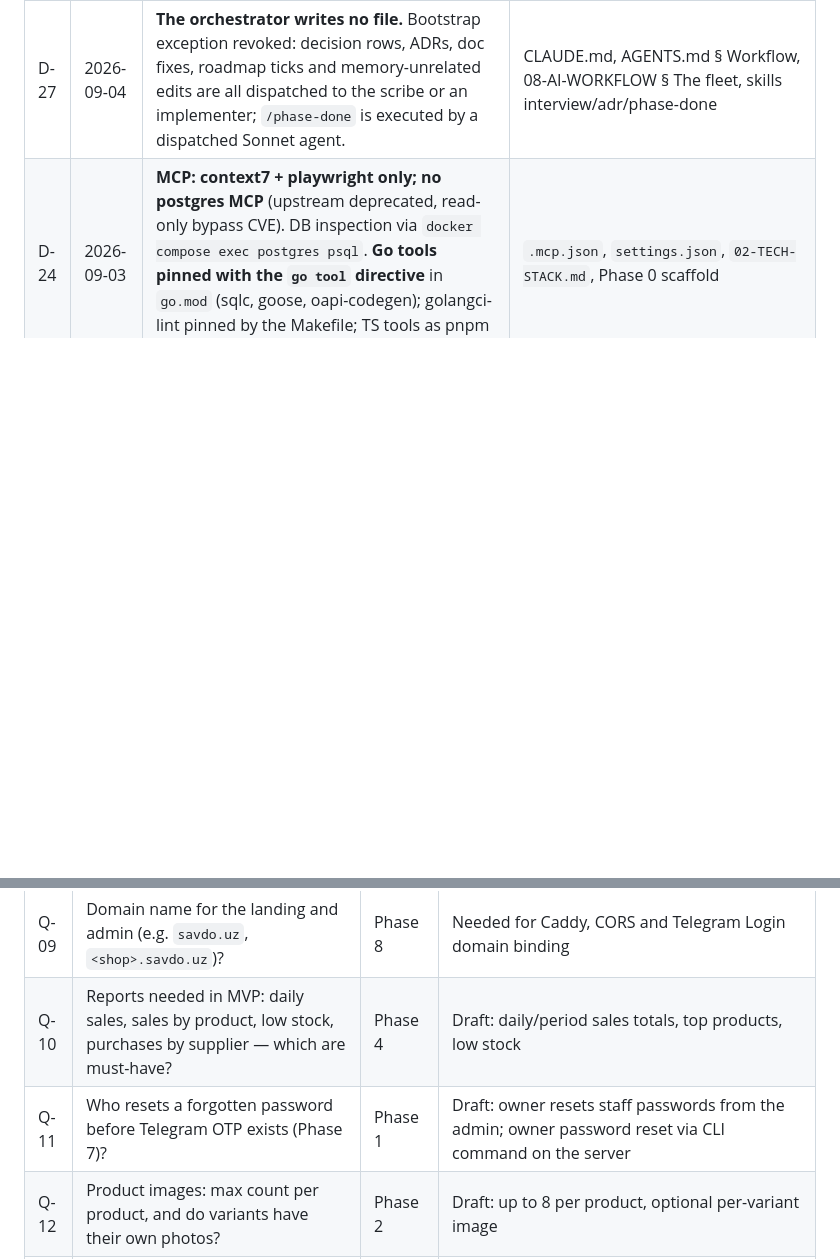
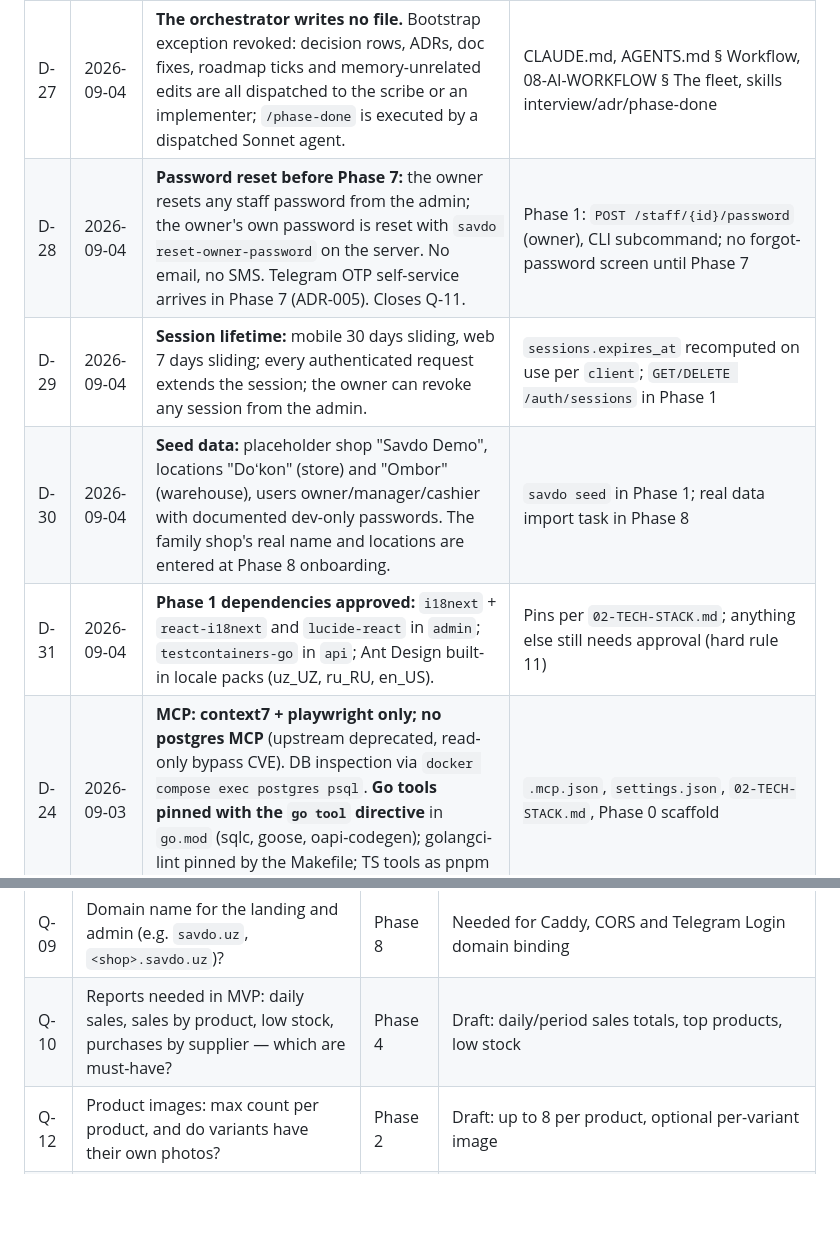
Before and after one commit to Sulton-Ali/savdo, a Markdown page: docs/00-DECISIONS.md, 2 parts joined by grey strips. Drawn GitHub-style; blank space fills up the shorter version.

Commit message:
docs(decisions): record Phase 1 interview — D-28..D-31, close Q-11

```diff
--- a/docs/00-DECISIONS.md
+++ b/docs/00-DECISIONS.md
@@ -37,6 +37,10 @@ orchestrator (Fable 5.1).
 | D-25 | 2026-09-03 | **UI kits:** admin = **Ant Design 6** (+ Tailwind for layout); landing = **shadcn/ui + hand-written Tailwind**, modern and brand-led; mobile = **NativeWind + react-native-reusables**; shared `packages/ui-tokens` (colours, radius, font), Lucide icons, Inter font. | `02-TECH-STACK.md` § Web/Mobile; T4 scope in Phase 0; ADR-011 unchanged |
 | D-26 | 2026-09-03 | **No react-hook-form in the admin** — Ant Design's Form covers validation. zod dropped from the web apps; mobile form tooling decided in Phase 5. | `02-TECH-STACK.md` rows removed |
 | D-27 | 2026-09-04 | **The orchestrator writes no file.** Bootstrap exception revoked: decision rows, ADRs, doc fixes, roadmap ticks and memory-unrelated edits are all dispatched to the scribe or an implementer; `/phase-done` is executed by a dispatched Sonnet agent. | CLAUDE.md, AGENTS.md § Workflow, 08-AI-WORKFLOW § The fleet, skills interview/adr/phase-done |
+| D-28 | 2026-09-04 | **Password reset before Phase 7:** the owner resets any staff password from the admin; the owner's own password is reset with `savdo reset-owner-password` on the server. No email, no SMS. Telegram OTP self-service arrives in Phase 7 (ADR-005). Closes Q-11. | Phase 1: `POST /staff/{id}/password` (owner), CLI subcommand; no forgot-password screen until Phase 7 |
+| D-29 | 2026-09-04 | **Session lifetime:** mobile 30 days sliding, web 7 days sliding; every authenticated request extends the session; the owner can revoke any session from the admin. | `sessions.expires_at` recomputed on use per `client`; `GET/DELETE /auth/sessions` in Phase 1 |
+| D-30 | 2026-09-04 | **Seed data:** placeholder shop "Savdo Demo", locations "Doʻkon" (store) and "Ombor" (warehouse), users owner/manager/cashier with documented dev-only passwords. The family shop's real name and locations are entered at Phase 8 onboarding. | `savdo seed` in Phase 1; real data import task in Phase 8 |
+| D-31 | 2026-09-04 | **Phase 1 dependencies approved:** `i18next` + `react-i18next` and `lucide-react` in `admin`; `testcontainers-go` in `api`; Ant Design built-in locale packs (uz_UZ, ru_RU, en_US). | Pins per `02-TECH-STACK.md`; anything else still needs approval (hard rule 11) |
 | D-24 | 2026-09-03 | **MCP: context7 + playwright only; no postgres MCP** (upstream deprecated, read-only bypass CVE). DB inspection via `docker compose exec postgres psql`. **Go tools pinned with the `go tool` directive** in `go.mod` (sqlc, goose, oapi-codegen); golangci-lint pinned by the Makefile; TS tools as pnpm dev deps. No global installs. | `.mcp.json`, `settings.json`, `02-TECH-STACK.md`, Phase 0 scaffold |
 | D-23 | 2026-09-03 | **Develop locally until the MVP is complete.** Remote `github.com/Sulton-Ali/savdo` (private) is for sync and CI only. Production deployment happens once, after the owner confirms everything is ready (Phase 8). Q-14/Q-15 closed: Go 1.27 and `gh` installed natively. | No deploy workflow, no VPS, no real users before Phase 8; pushes to `main` are a sync, not a release |
 
@@ -75,7 +79,6 @@ Blocking questions are marked **[blocks Phase N]**. The orchestrator asks them v
 | Q-08 | Landing content: which sections? (hero, categories, featured products, about, address/map, hours, contacts, social links)                                  | Phase 6            | Draft in `01-OVERVIEW.md` § Landing                                                                                                   |
 | Q-09 | Domain name for the landing and admin (e.g. `savdo.uz`, `<shop>.savdo.uz`)?                                                                                | Phase 8            | Needed for Caddy, CORS and Telegram Login domain binding                                                                              |
 | Q-10 | Reports needed in MVP: daily sales, sales by product, low stock, purchases by supplier — which are must-have?                                              | Phase 4            | Draft: daily/period sales totals, top products, low stock                                                                             |
-| Q-11 | Who resets a forgotten password before Telegram OTP exists (Phase 7)?                                                                                      | Phase 1            | Draft: owner resets staff passwords from the admin; owner password reset via CLI command on the server                                |
 | Q-12 | Product images: max count per product, and do variants have their own photos?                                                                              | Phase 2            | Draft: up to 8 per product, optional per-variant image                                                                                |
 | Q-13 | Bot audience: customers only, or also a staff mode (e.g. "how many blue XL left?") behind Telegram login?                                                  | Phase 7            | Draft: customer mode in MVP; staff mode backlog                                                                                       |
 | Q-16 | Brand colour and font for `packages/ui-tokens` (placeholder teal `#0f766e`, Inter)? | Phase 2 | Owner picks; tokens drive Ant Design theme, landing CSS and NativeWind |
```
Also changed, not shown: docs/06-ROADMAP.md (+1 -0 lines).
